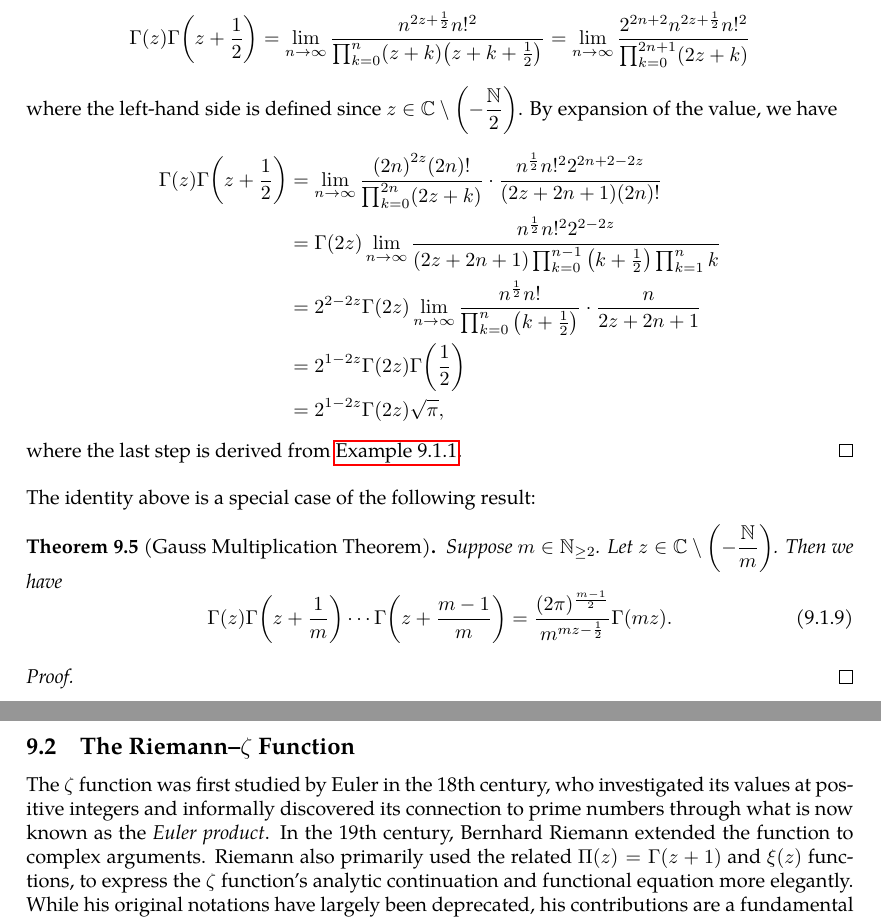
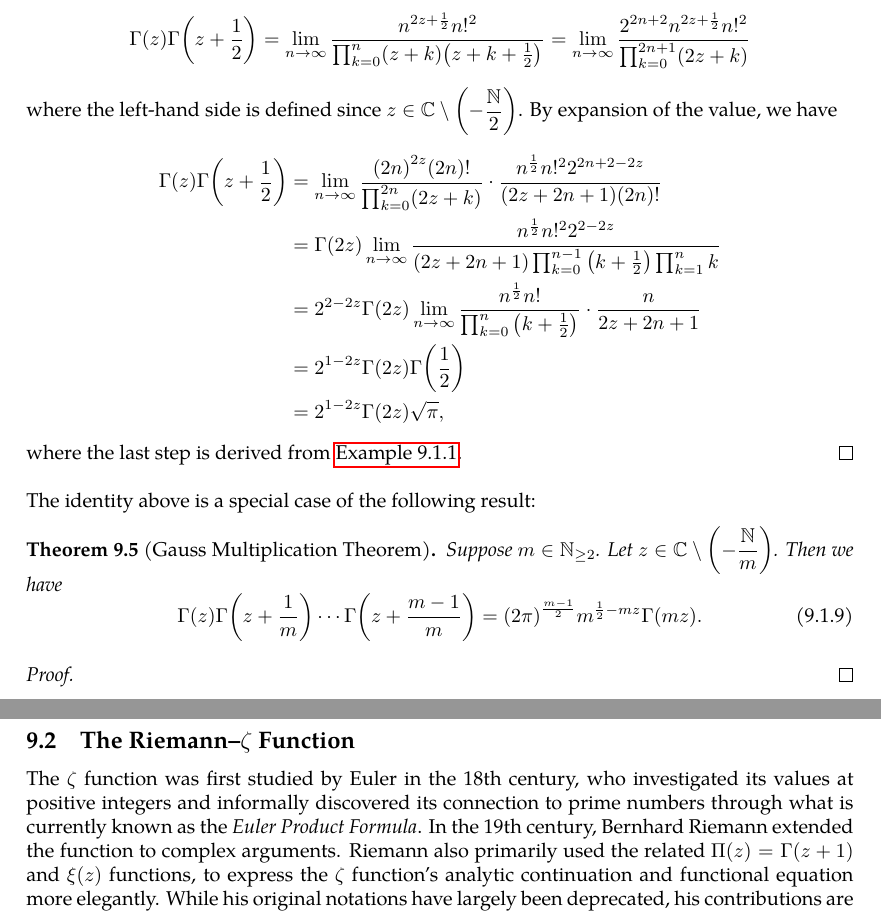
Before and after one commit to slipperking/complex-analysis-latex, a LaTeX document (main.tex): two parts of pages 124 and 125 of 126, joined at a grey line, cut so that both start at the same text. Compiled offline with pdfLaTeX.

Commit message:
overleaf_to_git (Fri Jul 25 01:15:03 2025 -0700): update main.tex from r18401 to r18405

```diff
--- a/main.tex
+++ b/main.tex
@@ -3130,7 +3130,7 @@ The identity above is a special case of the following result:
 \begin{theorem}[Gauss Multiplication Theorem]
     Suppose \(m\in\mathbb{N}_{\geq 2}\). Let \(z\in\mathbb{C}\setminus\qty(-\frac{\mathbb{N}}{m})\). Then we have
     \begin{equation}
-        \Gamma(z)\Gamma\qty(z+\frac{1}{m})\cdots\Gamma\qty(z+\frac{m-1}{m})=\frac{(2\pi)^{\frac{m-1}{2}}}{m^{mz-\frac{1}{2}}}\Gamma(mz).\label{eq:gammafunction_gaussmultiplication}
+        \Gamma(z)\Gamma\qty(z+\frac{1}{m})\cdots\Gamma\qty(z+\frac{m-1}{m})=\qty(2\pi)^{\frac{m-1}{2}}m^{\frac{1}{2}-mz}\Gamma(mz).\label{eq:gammafunction_gaussmultiplication}
     \end{equation}
 \end{theorem}
 \begin{proof}
@@ -3145,7 +3145,7 @@ The Beta function is commonly treated as an auxiliary function in many cases of
 
 \end{proof}
 \subsection{The Riemann--\texorpdfstring{\(\zeta\)}{zeta} Function}
-The \(\zeta\) function was first studied by Euler in the 18th century, who investigated its values at positive integers and informally discovered its connection to prime numbers through what is now known as the \textit{Euler product}. In the 19th century, Bernhard Riemann extended the function to complex arguments. Riemann also primarily used the related \(\Pi(z)=\Gamma(z+1)\) and \(\xi(z)\) functions, to express the \(\zeta\) function's analytic continuation and functional equation more elegantly. While his original notations have largely been deprecated, his contributions are a fundamental part of analytic number theory.
+The \(\zeta\) function was first studied by Euler in the 18th century, who investigated its values at positive integers and informally discovered its connection to prime numbers through what is currently known as the \textit{Euler Product Formula}. In the 19th century, Bernhard Riemann extended the function to complex arguments. Riemann also primarily used the related \(\Pi(z)=\Gamma(z+1)\) and \(\xi(z)\) functions, to express the \(\zeta\) function's analytic continuation and functional equation more elegantly. While his original notations have largely been deprecated, his contributions are a fundamental part of analytic number theory.
 
 Following Riemann's own convention, we will denote our primary variable with \(s=\sigma+\ii t\).
 \begin{definition}\label{def:riemannzetafunction}
```
